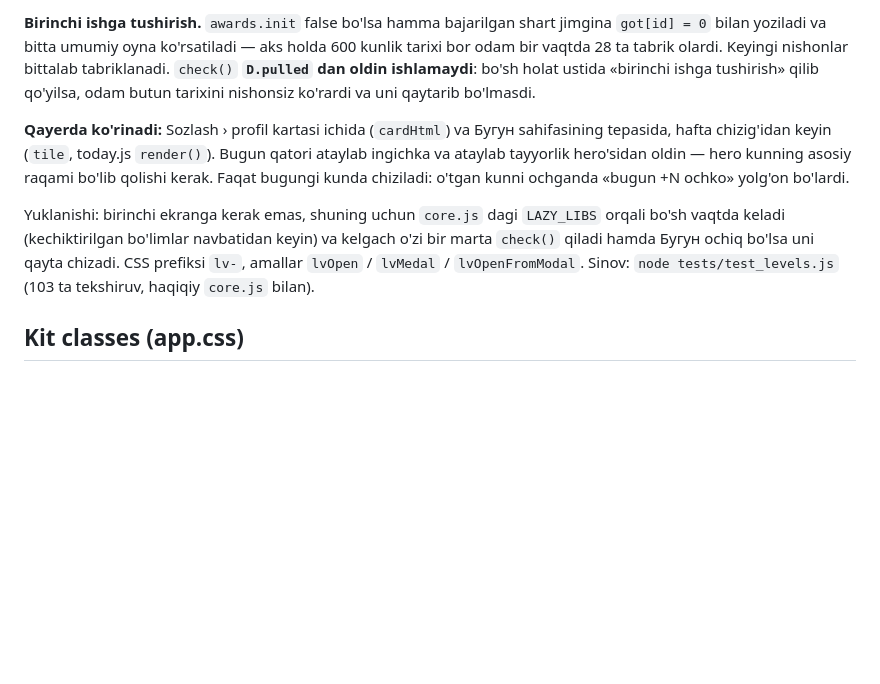
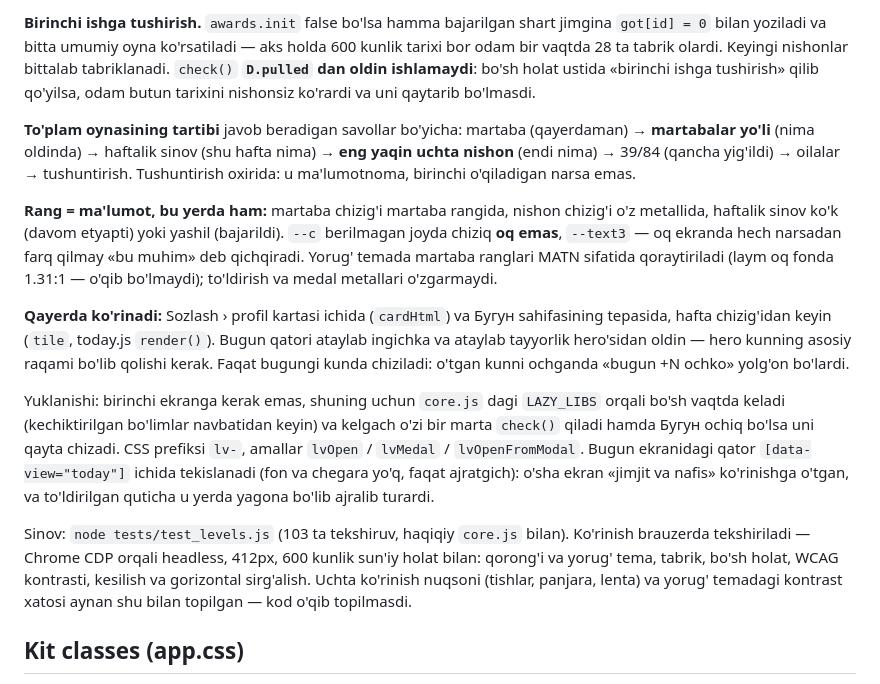
Before and after one commit to forwork7002/shaxsiy, a Markdown page: ARCHITECTURE.md, the part around the change. GitHub-like rendering; blank space fills up the shorter version.

Commit message:
Hujjat: to'plam tartibi, rang qoidasi va brauzerda tekshirish

```diff
--- a/ARCHITECTURE.md
+++ b/ARCHITECTURE.md
@@ -256,6 +256,17 @@ tarixi bor odam bir vaqtda 28 ta tabrik olardi. Keyingi nishonlar bittalab tabri
 `check()` **`D.pulled` dan oldin ishlamaydi**: bo'sh holat ustida «birinchi ishga tushirish»
 qilib qo'yilsa, odam butun tarixini nishonsiz ko'rardi va uni qaytarib bo'lmasdi.
 
+**To'plam oynasining tartibi** javob beradigan savollar bo'yicha: martaba (qayerdaman) →
+**martabalar yo'li** (nima oldinda) → haftalik sinov (shu hafta nima) → **eng yaqin uchta nishon**
+(endi nima) → 39/84 (qancha yig'ildi) → oilalar → tushuntirish. Tushuntirish oxirida: u
+ma'lumotnoma, birinchi o'qiladigan narsa emas.
+
+**Rang = ma'lumot, bu yerda ham:** martaba chizig'i martaba rangida, nishon chizig'i o'z
+metallida, haftalik sinov ko'k (davom etyapti) yoki yashil (bajarildi). `--c` berilmagan
+joyda chiziq **oq emas**, `--text3` — oq ekranda hech narsadan farq qilmay «bu muhim» deb
+qichqiradi. Yorug' temada martaba ranglari MATN sifatida qoraytiriladi (laym oq fonda
+1.31:1 — o'qib bo'lmaydi); to'ldirish va medal metallari o'zgarmaydi.
+
 **Qayerda ko'rinadi:** Sozlash › profil kartasi ichida (`cardHtml`) va Бугун sahifasining
 tepasida, hafta chizig'idan keyin (`tile`, today.js `render()`). Bugun qatori ataylab
 ingichka va ataylab tayyorlik hero'sidan oldin — hero kunning asosiy raqami bo'lib
@@ -266,7 +277,15 @@ Yuklanishi: birinchi ekranga kerak emas, shuning uchun `core.js` dagi `LAZY_LIBS
 bo'sh vaqtda keladi (kechiktirilgan bo'limlar navbatidan keyin) va kelgach o'zi bir marta
 `check()` qiladi hamda Бугун ochiq bo'lsa uni qayta chizadi. CSS prefiksi `lv-`, amallar
 `lvOpen` / `lvMedal` / `lvOpenFromModal`.
+Bugun ekranidagi qator `[data-view="today"]` ichida tekislanadi (fon va chegara yo'q, faqat
+ajratgich): o'sha ekran «jimjit va nafis» ko'rinishga o'tgan, va to'ldirilgan quticha u yerda
+yagona bo'lib ajralib turardi.
+
 Sinov: `node tests/test_levels.js` (103 ta tekshiruv, haqiqiy `core.js` bilan).
+Ko'rinish brauzerda tekshiriladi — Chrome CDP orqali headless, 412px, 600 kunlik sun'iy holat
+bilan: qorong'i va yorug' tema, tabrik, bo'sh holat, WCAG kontrasti, kesilish va gorizontal
+sirg'alish. Uchta ko'rinish nuqsoni (tishlar, panjara, lenta) va yorug' temadagi kontrast
+xatosi aynan shu bilan topilgan — kod o'qib topilmasdi.
 
 ## Kit classes (app.css)
 
```
